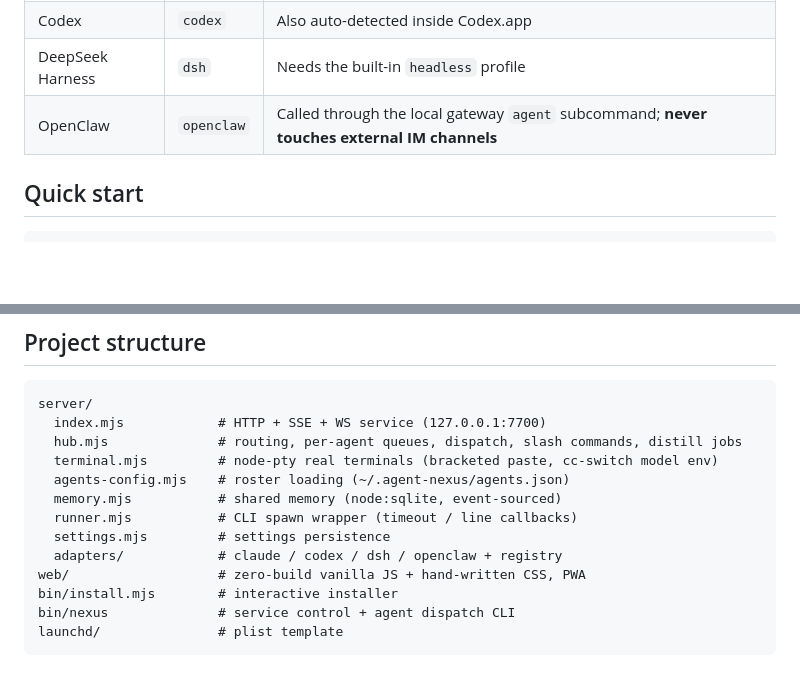
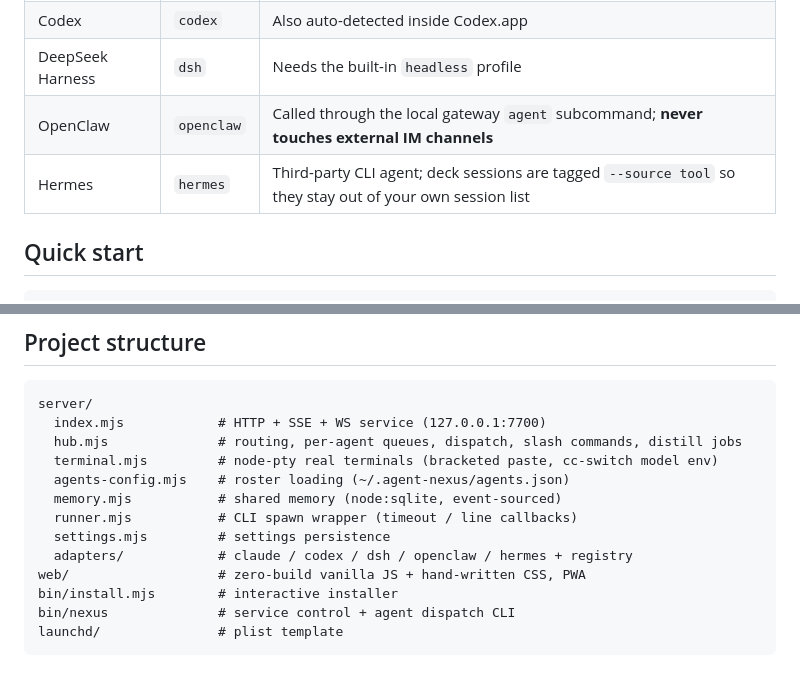
Before and after one commit to JMOKSZ/agent-nexus, a Markdown page: README.md, 2 parts joined by grey strips. GitHub-like rendering; blank space fills up the shorter version.

```diff
--- a/README.md
+++ b/README.md
@@ -36,6 +36,7 @@ English | [中文](README.zh-CN.md)
 | Codex | `codex` | Also auto-detected inside Codex.app |
 | DeepSeek Harness | `dsh` | Needs the built-in `headless` profile |
 | OpenClaw | `openclaw` | Called through the local gateway `agent` subcommand; **never touches external IM channels** |
+| Hermes | `hermes` | Third-party CLI agent; deck sessions are tagged `--source tool` so they stay out of your own session list |
 
 ## Quick start
 
@@ -180,7 +181,7 @@ server/
   memory.mjs           # shared memory (node:sqlite, event-sourced)
   runner.mjs           # CLI spawn wrapper (timeout / line callbacks)
   settings.mjs         # settings persistence
-  adapters/            # claude / codex / dsh / openclaw + registry
+  adapters/            # claude / codex / dsh / openclaw / hermes + registry
 web/                   # zero-build vanilla JS + hand-written CSS, PWA
 bin/install.mjs        # interactive installer
 bin/nexus              # service control + agent dispatch CLI
```
Also changed, not shown: other parts of README.md (+3 -3 lines), README.zh-CN.md (+5 -4 lines).
